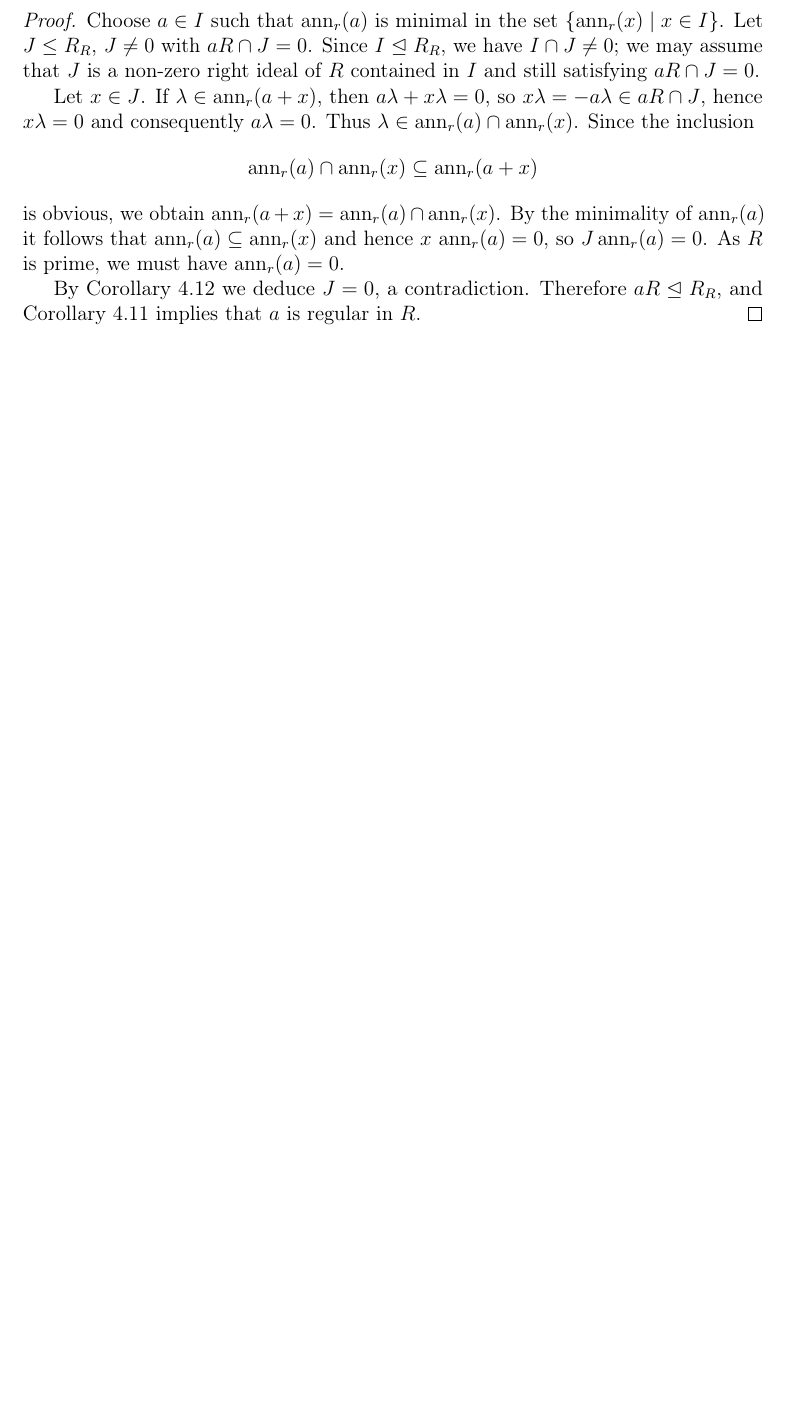
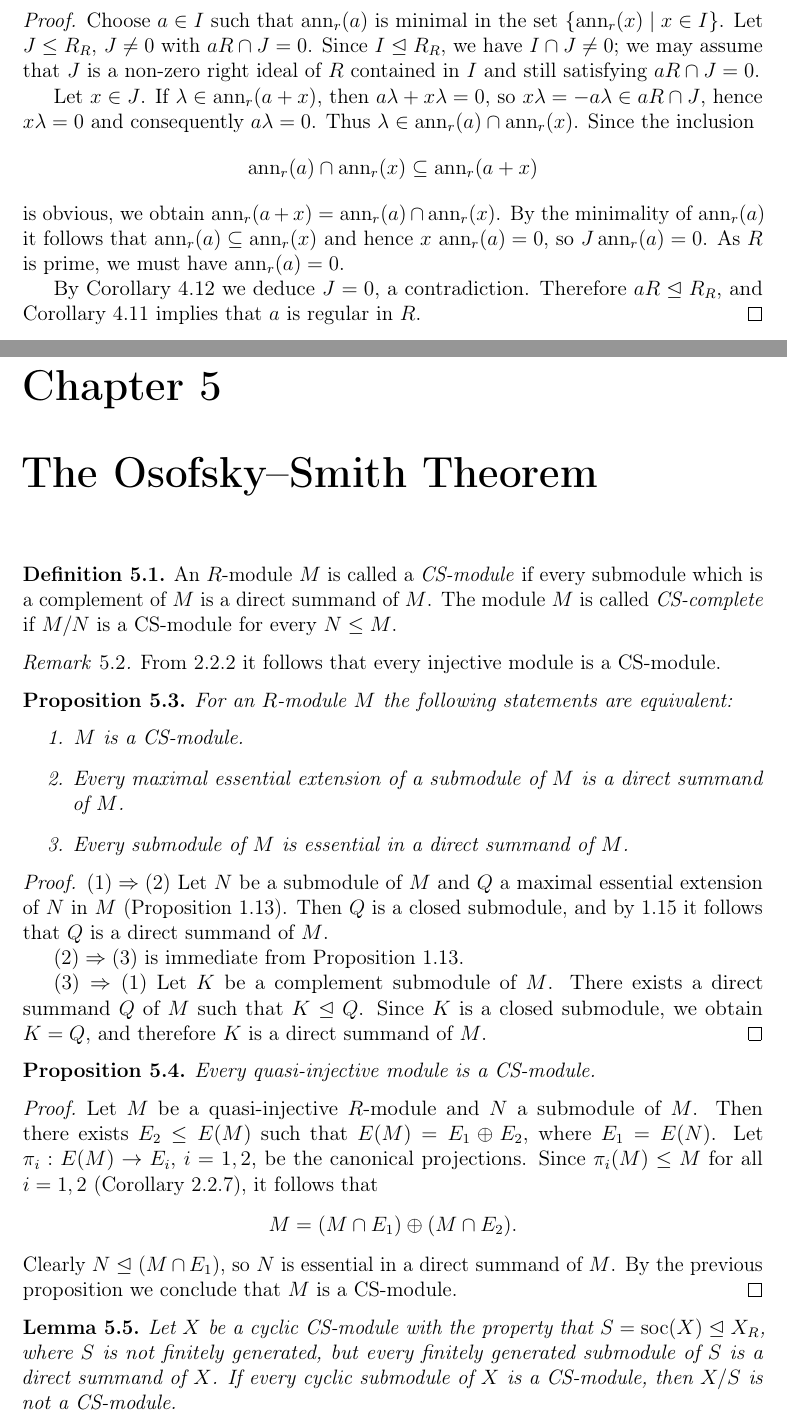
Before and after one commit to sbogde/antiques-roadshow-algebra-en, a LaTeX thesis (main.tex): part of page 41 of 42 before the commit and two parts of pages 41 and 43 of 44 after it, the two joined at a grey line, cut so that both start at the same text, the shorter picture padded with empty space. Compiled offline with pdfLaTeX.

Commit message:
started chapter 5

```diff
--- a/main.tex
+++ b/main.tex
@@ -2591,3 +2591,61 @@ $aR \ess R_R$, and Corollary~4.11 implies that $a$ is regular in $R$.
 
 
 
+
+% Page 46 – Section 5.1–5.4 (EN)
+\chapter{The Osofsky–Smith Theorem}
+
+\begin{definition}
+An \(R\)-module \(M\) is called a \emph{CS-module} if every submodule which is a complement of \(M\) is a direct summand of \(M\).
+The module \(M\) is called \emph{CS-complete} if \(M/N\) is a CS-module for every \(N \leq M\).
+\end{definition}
+
+\begin{remark}
+From 2.2.2 it follows that every injective module is a CS-module.
+\end{remark}
+
+\begin{proposition}
+For an \(R\)-module \(M\) the following statements are equivalent:
+\begin{enumerate}
+  \item \(M\) is a CS-module.
+  \item Every maximal essential extension of a submodule of \(M\) is a direct summand of \(M\).
+  \item Every submodule of \(M\) is essential in a direct summand of \(M\).
+\end{enumerate}
+\end{proposition}
+
+\begin{proof}
+\((1) \Rightarrow (2)\) Let \(N\) be a submodule of \(M\) and \(Q\) a maximal essential extension of \(N\) in \(M\) (Proposition~1.13).
+Then \(Q\) is a closed submodule, and by 1.15 it follows that \(Q\) is a direct summand of \(M\).
+
+\((2) \Rightarrow (3)\) is immediate from Proposition~1.13.
+
+\((3) \Rightarrow (1)\) Let \(K\) be a complement submodule of \(M\).
+There exists a direct summand \(Q\) of \(M\) such that \(K \ess Q \).
+Since \(K\) is a closed submodule, we obtain \(K = Q\), and therefore \(K\) is a direct summand of \(M\).
+\end{proof}
+
+\begin{proposition}
+Every quasi-injective module is a CS-module.
+\end{proposition}
+
+\begin{proof}
+Let \(M\) be a quasi-injective \(R\)-module and \(N\) a submodule of \(M\).
+Then there exists \(E_2 \leq E(M)\) such that \(E(M) = E_1 \oplus E_2\), where \(E_1 = E(N)\).
+Let \(\pi_i : E(M) \to E_i\), \(i = 1,2\), be the canonical projections.
+Since \(\pi_i(M) \leq M\) for all \(i = 1,2\) (Corollary~2.2.7), it follows that
+\[
+M = (M \cap E_1) \oplus (M \cap E_2).
+\]
+Clearly \(N \ess (M \cap E_1) \), so \(N\) is essential in a direct summand of \(M\).
+By the previous proposition we conclude that \(M\) is a CS-module.
+\end{proof}
+
+
+% Page 47 – Lemma 5.5 (EN, first part)
+\begin{lemma}
+Let \(X\) be a cyclic CS-module with the property that
+\(S = \soc(X) \ess X_R\), where \(S\) is not finitely generated, but every
+finitely generated submodule of \(S\) is a direct summand of \(X\).
+If every cyclic submodule of \(X\) is a CS-module, then
+\(X/S\) is not a CS-module.
+\end{lemma}
```
Also changed, not shown: main.tex (66 more changed lines).
